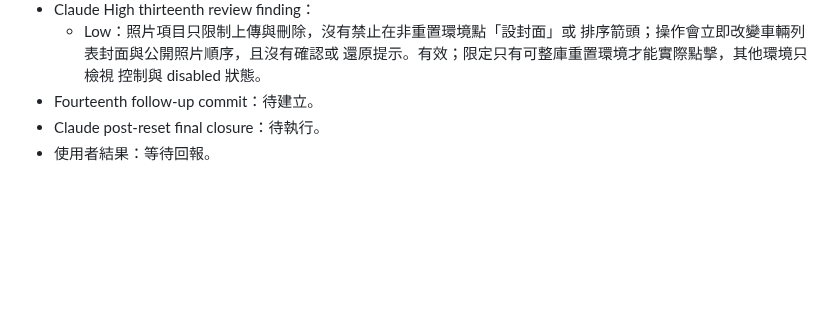
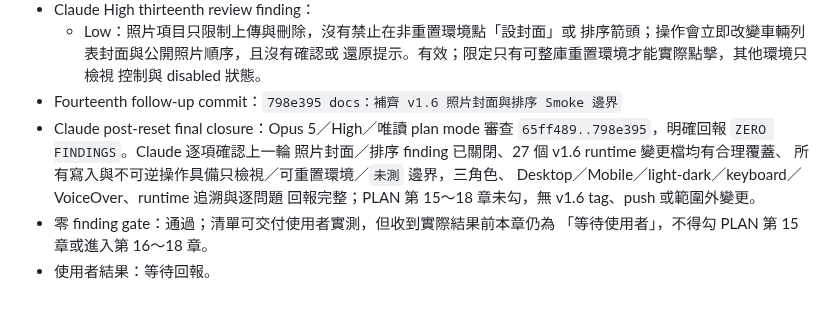
Before and after one commit to ericzhan0819/ERPV2, a Markdown page: docs/v1.6-progress.md, the part around the change. Drawn GitHub-style; blank space fills up the shorter version.

Commit message:
docs：完成 v1.6 第 15 章清單審查

```diff
--- a/docs/v1.6-progress.md
+++ b/docs/v1.6-progress.md
@@ -994,6 +994,13 @@ git diff --check
     排序箭頭；操作會立即改變車輛列表封面與公開照片順序，且沒有確認或
     還原提示。有效；限定只有可整庫重置環境才能實際點擊，其他環境只檢視
     控制與 disabled 狀態。
-- Fourteenth follow-up commit：待建立。
-- Claude post-reset final closure：待執行。
+- Fourteenth follow-up commit：`798e395 docs：補齊 v1.6 照片封面與排序 Smoke 邊界`
+- Claude post-reset final closure：Opus 5／High／唯讀 plan mode 審查
+  `65ff489..798e395`，明確回報 `ZERO FINDINGS`。Claude 逐項確認上一輪
+  照片封面／排序 finding 已關閉、27 個 v1.6 runtime 變更檔均有合理覆蓋、
+  所有寫入與不可逆操作具備只檢視／可重置環境／`未測` 邊界，三角色、
+  Desktop／Mobile／light-dark／keyboard／VoiceOver、runtime 追溯與逐問題
+  回報完整；PLAN 第 15～18 章未勾，無 v1.6 tag、push 或範圍外變更。
+- 零 finding gate：通過；清單可交付使用者實測，但收到實際結果前本章仍為
+  「等待使用者」，不得勾 PLAN 第 15 章或進入第 16～18 章。
 - 使用者結果：等待回報。
```
